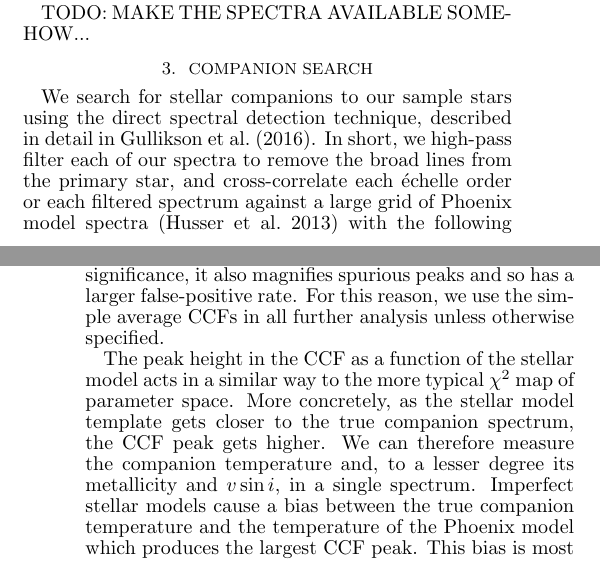
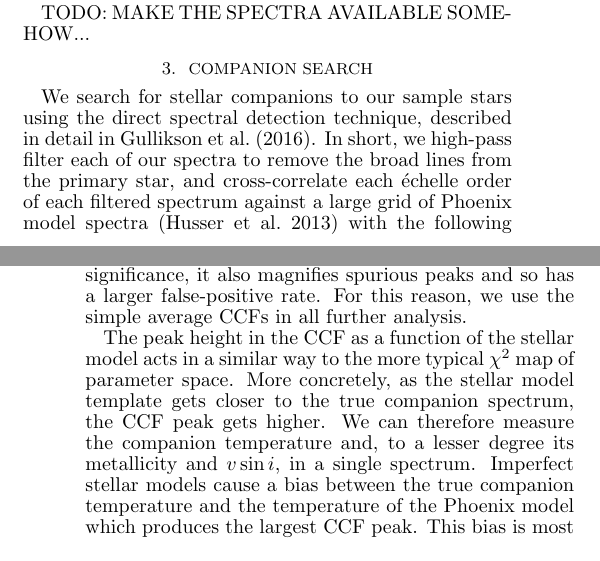
Before and after one commit to kgullikson88/BinaryInference, a LaTeX document (paper/ms.tex): two parts of the columns of pages 2 and 3 of 20, joined at a grey line, cut so that both start at the same text. Compiled offline with pdfLaTeX.

Commit message:
Updated compaion search section.

```diff
--- a/paper/ms.tex
+++ b/paper/ms.tex
@@ -83,7 +83,7 @@ TODO: MAKE THE SPECTRA AVAILABLE SOMEHOW...
 \section{Companion Search}
 \label{sec:companions}
 
-We search for stellar companions to our sample stars using the direct spectral detection technique, described in detail in \citet{Gullikson2016}. In short, we high-pass filter each of our spectra to remove the broad lines from the primary star, and cross-correlate each \'echelle order or each filtered spectrum against a large grid of Phoenix model spectra \citep{Husser2013_b} with the following parameters:
+We search for stellar companions to our sample stars using the direct spectral detection technique, described in detail in \citet{Gullikson2016}. In short, we high-pass filter each of our spectra to remove the broad lines from the primary star, and cross-correlate each \'echelle order of each filtered spectrum against a large grid of Phoenix model spectra \citep{Husser2013_b} with the following parameters:
 
 \begin{itemize}
 \item $T_\mathrm{eff} = 3000-12000$ K, in steps of 100 K
@@ -91,7 +91,7 @@ We search for stellar companions to our sample stars using the direct spectral d
 \item $v\sin{i} = 1, 5, 10, 20, 30 \ \mathrm{km\ s}^{-1}$
 \end{itemize}
 
-We then combine the cross-correlation functions for all orders using both a simple average and the maximum-likelihood weighting scheme \citep{Zucker2003}. A companion detection is denoted by a strong peak in the combined cross-correlation function (CCF). While the maximum-likelihood scheme produces detections with much higher significance, it also magnifies spurious peaks and so has a larger false-positive rate. For this reason, we use the simple average CCFs in all further analysis unless otherwise specified.
+We then combine the cross-correlation functions for all orders using both a simple average and the maximum-likelihood weighting scheme \citep{Zucker2003}. A companion detection is denoted by a strong peak in the combined cross-correlation function (CCF). While the maximum-likelihood scheme produces detections with much higher significance, it also magnifies spurious peaks and so has a larger false-positive rate. For this reason, we use the simple average CCFs in all further analysis.
 
 The peak height in the CCF as a function of the stellar model acts in a similar way to the more typical $\chi^2$ map of parameter space. More concretely, as the stellar model template gets closer to the true companion spectrum, the CCF peak gets higher. We can therefore measure the companion temperature and, to a lesser degree its metallicity and $v\sin{i}$, in a single spectrum. Imperfect stellar models cause a bias between the true companion temperature and the temperature of the Phoenix model which produces the largest CCF peak. This bias is most pronounced at low temperatures, where the difficult-to-model molecular absorption becomes important. We correct for the bias by applying the calibrations developed in \citet{Gullikson2016}. These calibrations are only valid for companions with $3000 < T_\mathrm{eff} < 7000 K$; for detections at hotter temperatures we assume that the temperature which produces the maximum CCF peak is an \emph{unbiased} estimator of the true companion temperature.
 
```
